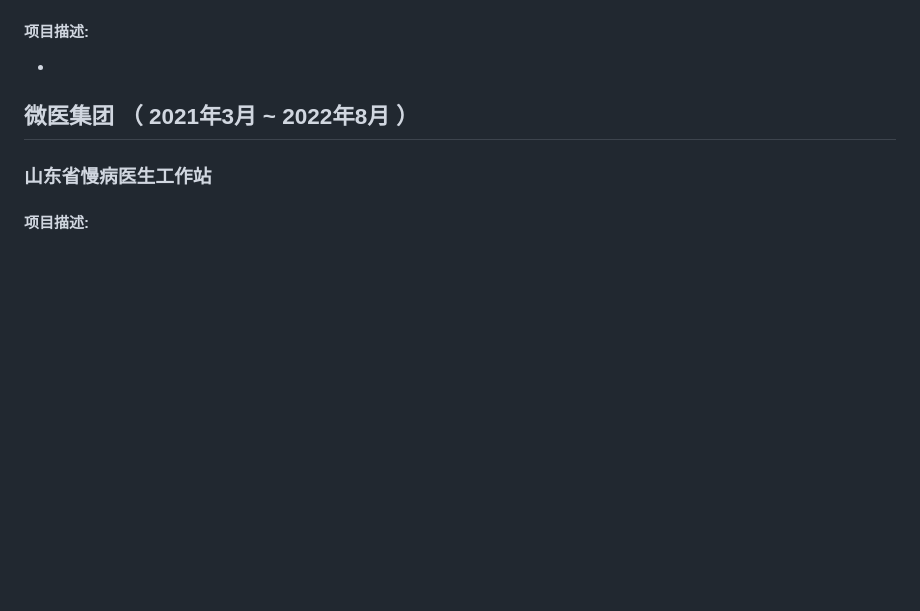
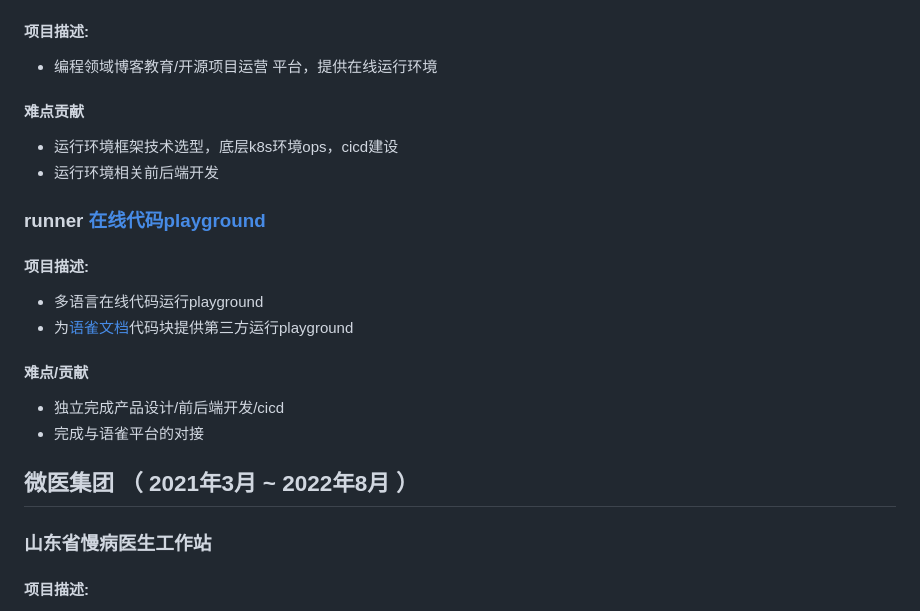
Before and after one commit to xuqiu/xuqiu.github.io, a Markdown page: resume.md, the part around one of its changes. Drawn GitHub-style; blank space fills up the shorter version.

```diff
--- a/resume.md
+++ b/resume.md
@@ -41,5 +41,18 @@
 #### 项目描述:
--
+- 编程领域博客教育/开源项目运营 平台，提供在线运行环境
+
+#### 难点贡献
+- 运行环境框架技术选型，底层k8s环境ops，cicd建设
+- 运行环境相关前后端开发
+
+### runner [在线代码playground](https://run.cloudlab.top/)
+#### 项目描述:
+- 多语言在线代码运行playground
+- 为[语雀文档](https://www.yuque.com/)代码块提供第三方运行playground
+
+#### 难点/贡献
+- 独立完成产品设计/前后端开发/cicd
+- 完成与语雀平台的对接
 
 
 ## 微医集团 （ 2021年3月 ~ 2022年8月 ）
```
Also changed, not shown: other parts of resume.md (+2 -2 lines).
